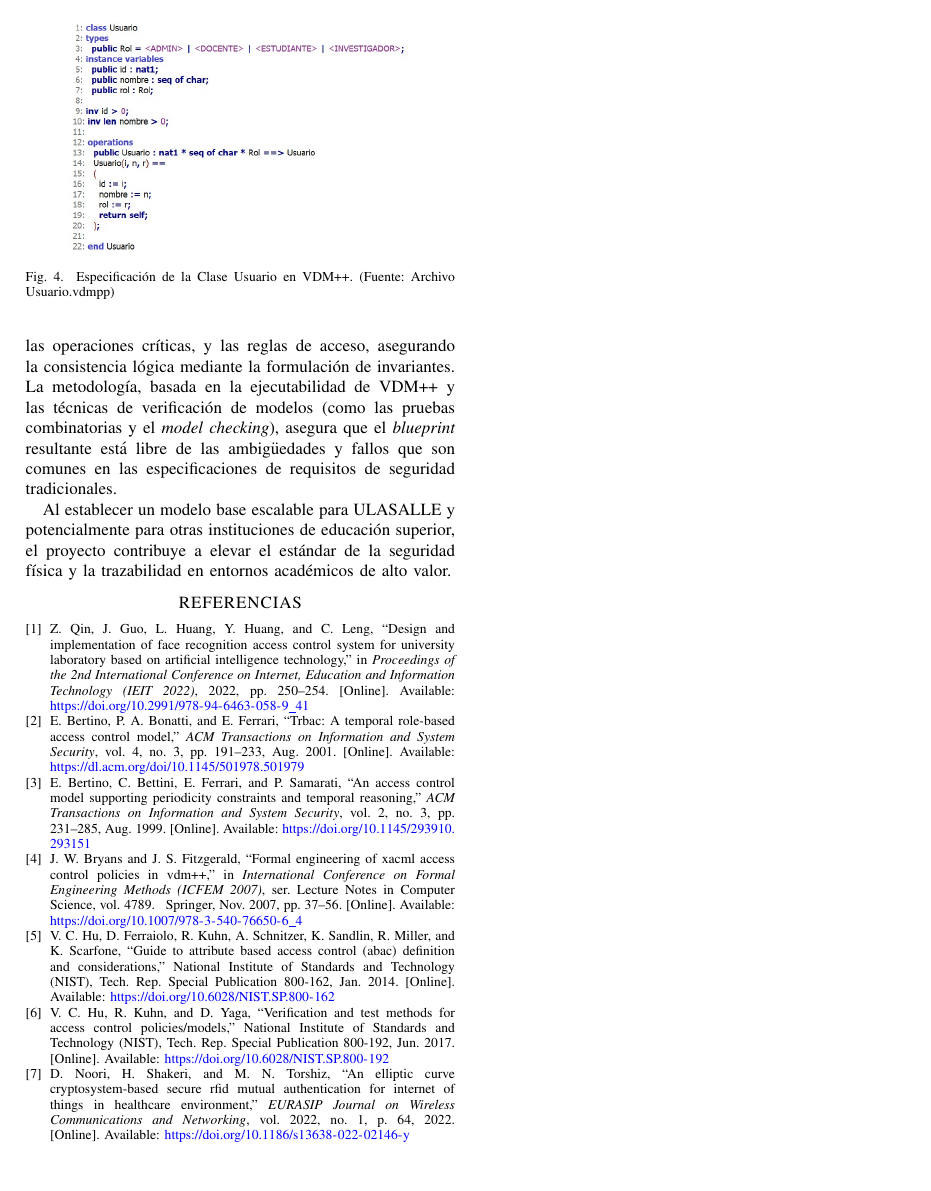
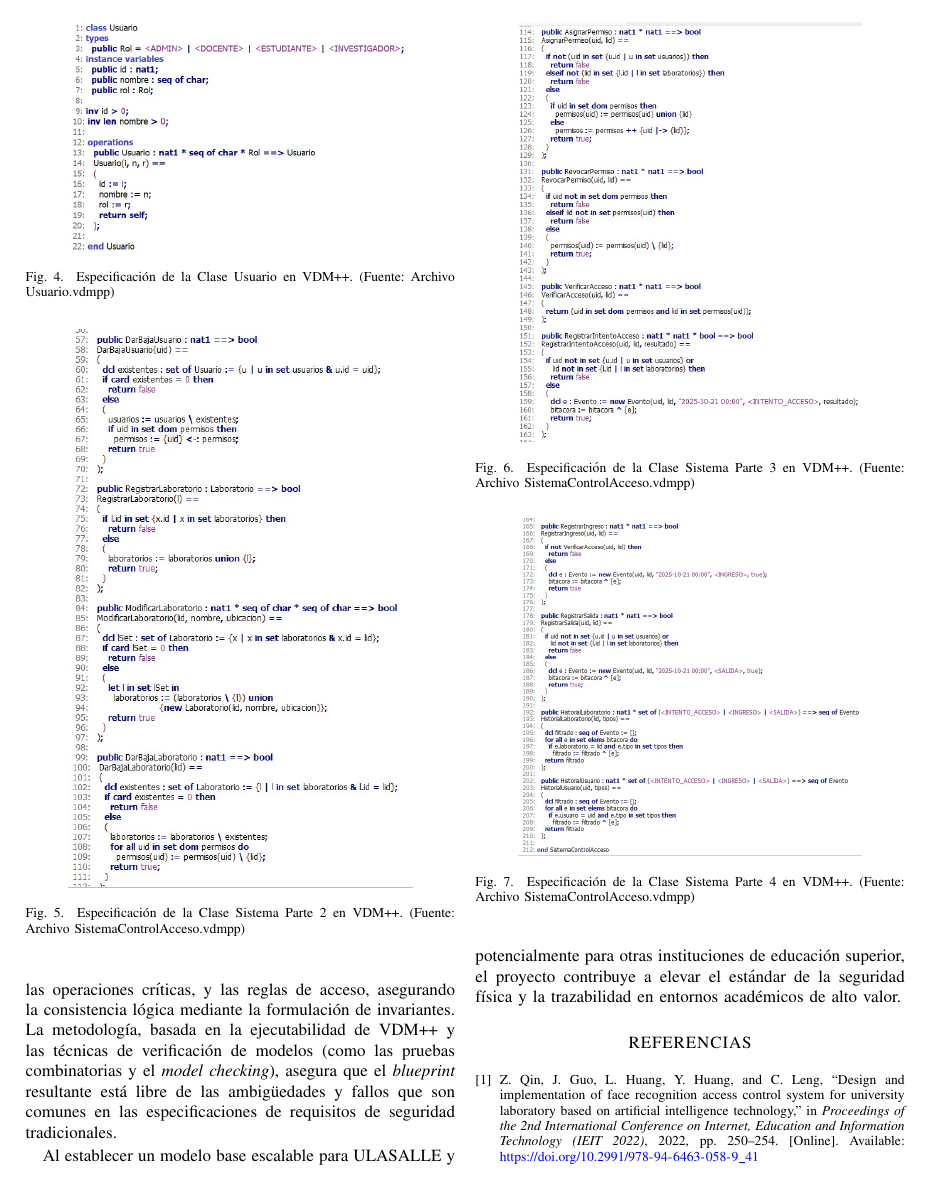
Before and after one commit to JhordanSir/Formalitos, a LaTeX paper (Informe/main.tex): page 4 of 4 before the commit and page 4 of 5 after it. Compiled offline with pdfLaTeX.

Commit message:
Me muero de sue;o

```diff
--- a/Informe/main.tex
+++ b/Informe/main.tex
@@ -178,6 +178,26 @@ Aunque el uso de métodos formales garantiza precisión y coherencia lógica (a
 \label{fig:clase_usuario}
 \end{figure}
 
+\begin{figure}[ht]
+\centering
+\includegraphics[width=0.8\columnwidth]{ClaseSistemaParte2.png}
+\caption{Especificación de la Clase Sistema Parte 2 en VDM++. (Fuente: Archivo SistemaControlAcceso.vdmpp)}
+\label{fig:clase_sistema_parte_2}
+\end{figure}
+
+\begin{figure}[ht]
+\centering
+\includegraphics[width=0.8\columnwidth]{ClaseSistemaParte3.png}
+\caption{Especificación de la Clase Sistema Parte 3 en VDM++. (Fuente: Archivo SistemaControlAcceso.vdmpp)}
+\label{fig:clase_sistema_parte_3}
+\end{figure}
+
+\begin{figure}[ht]
+\centering
+\includegraphics[width=0.8\columnwidth]{ClaseSistemaParte4.png}
+\caption{Especificación de la Clase Sistema Parte 4 en VDM++. (Fuente: Archivo SistemaControlAcceso.vdmpp)}
+\label{fig:clase_sistema_parte_4}
+\end{figure}
 
 \section{Conclusiones}
 La especificación formal de un Sistema de Control de Acceso para Laboratorios en la Universidad La Salle de Arequipa (SICA-L) es una respuesta necesaria y proactiva a la vulnerabilidad de la nueva infraestructura ante la falta de un mecanismo robusto y auditable. El proyecto busca elaborar un modelo en VDM++ que defina con precisión las entidades, las operaciones críticas, y las reglas de acceso, asegurando la consistencia lógica mediante la formulación de invariantes. La metodología, basada en la ejecutabilidad de VDM++ y las técnicas de verificación de modelos (como las pruebas combinatorias y el \textit{model checking}), asegura que el \textit{blueprint} resultante está libre de las ambigüedades y fallos que son comunes en las especificaciones de requisitos de seguridad tradicionales.
```
Also changed, not shown: Informe/Local_Lore__Copy_ (4).pdf.
